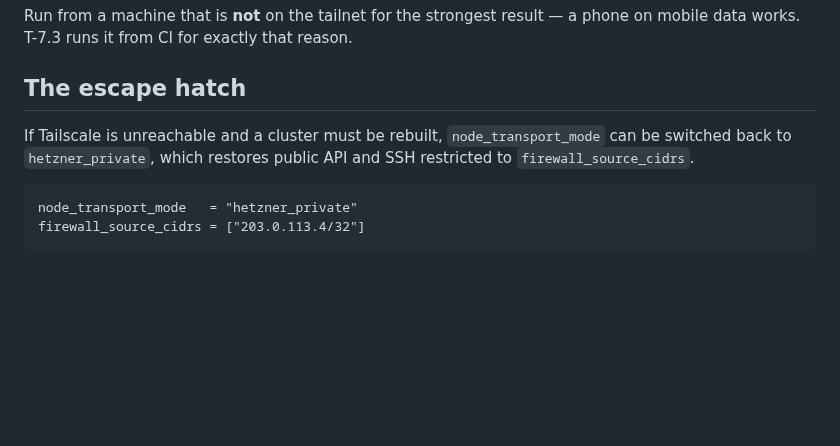
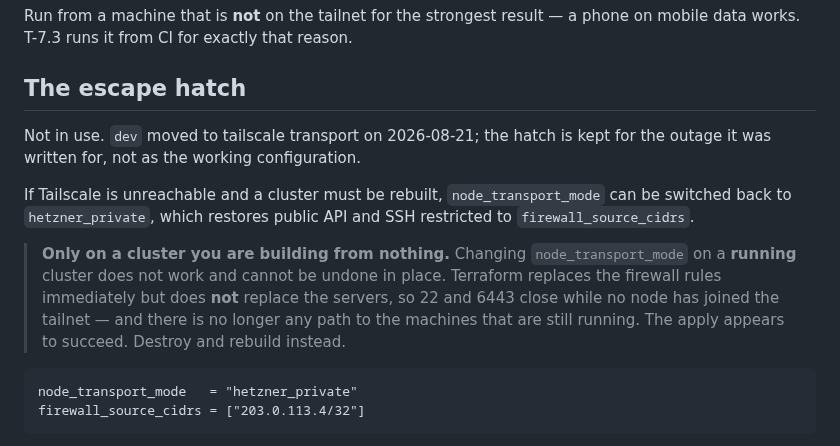
Before and after one commit to mertkan-iscan/xenopsbase-stemcell, a Markdown page: docs/runbooks/network-access.md, the part around the change. Rendered like a GitHub page; blank space fills up the shorter version.

Commit message:
docs(runbook): warn that the transport switch locks you out of a running cluster
The escape-hatch section told an operator how to switch back to
hetzner_private without saying when it can be done. It can only be done on a
cluster being built from nothing.

On a running cluster Terraform replaces the firewall rules but not the servers,
so 22 and 6443 close while no node has joined the tailnet, and the machines
that are still running become unreachable. The apply reports success.

This is the page someone reads during a Tailscale outage, under time pressure,
which is the worst moment to discover it.

Refs #11

Co-Authored-By: Claude Opus 5 <noreply@anthropic.com>

````diff
--- a/docs/runbooks/network-access.md
+++ b/docs/runbooks/network-access.md
@@ -130,8 +130,17 @@ works. T-7.3 runs it from CI for exactly that reason.
 
 ## The escape hatch
 
+Not in use. `dev` moved to tailscale transport on 2026-08-21; the hatch is kept for the outage it
+was written for, not as the working configuration.
+
 If Tailscale is unreachable and a cluster must be rebuilt, `node_transport_mode` can be switched
 back to `hetzner_private`, which restores public API and SSH restricted to `firewall_source_cidrs`.
+
+> **Only on a cluster you are building from nothing.** Changing `node_transport_mode` on a
+> **running** cluster does not work and cannot be undone in place. Terraform replaces the firewall
+> rules immediately but does **not** replace the servers, so 22 and 6443 close while no node has
+> joined the tailnet — and there is no longer any path to the machines that are still running. The
+> apply appears to succeed. Destroy and rebuild instead.
 
 ```hcl
 node_transport_mode   = "hetzner_private"
````
